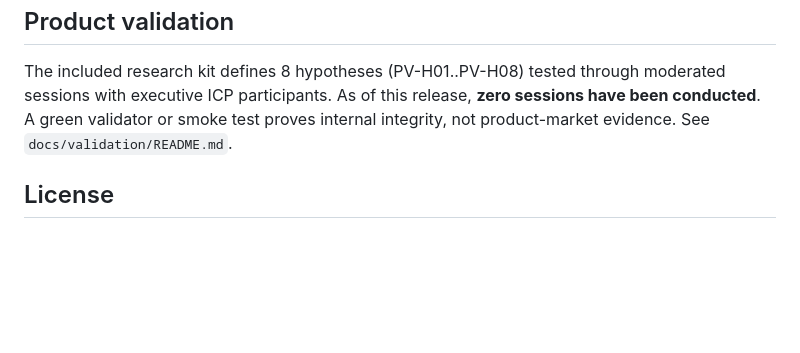
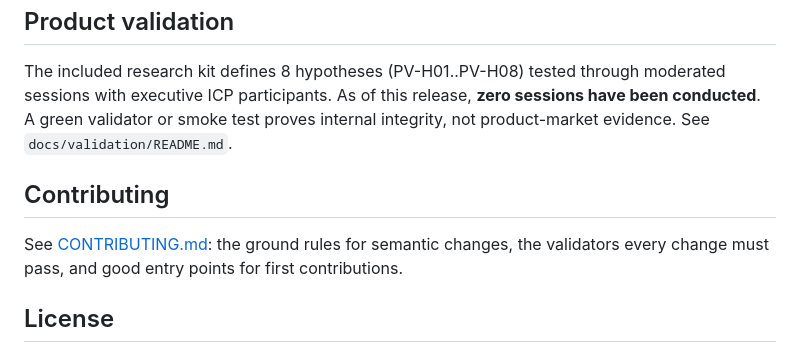
Before and after one commit to mibrohimsulaeman-a11y/scopecareer, a Markdown page: README.md, the part around the change. Rendered like a GitHub page; blank space fills up the shorter version.

Commit message:
docs: add contributing guide for public specification

```diff
--- a/README.md
+++ b/README.md
@@ -76,6 +76,11 @@ sessions with executive ICP participants. As of this release, **zero sessions ha
 conducted**. A green validator or smoke test proves internal integrity, not product-market
 evidence. See `docs/validation/README.md`.
 
+## Contributing
+
+See [CONTRIBUTING.md](CONTRIBUTING.md): the ground rules for semantic changes, the
+validators every change must pass, and good entry points for first contributions.
+
 ## License
 
 [Apache-2.0](LICENSE). You may build commercial or open platforms on top of these
```
Also changed, not shown: CONTRIBUTING.md (added, +48 -0 lines).
